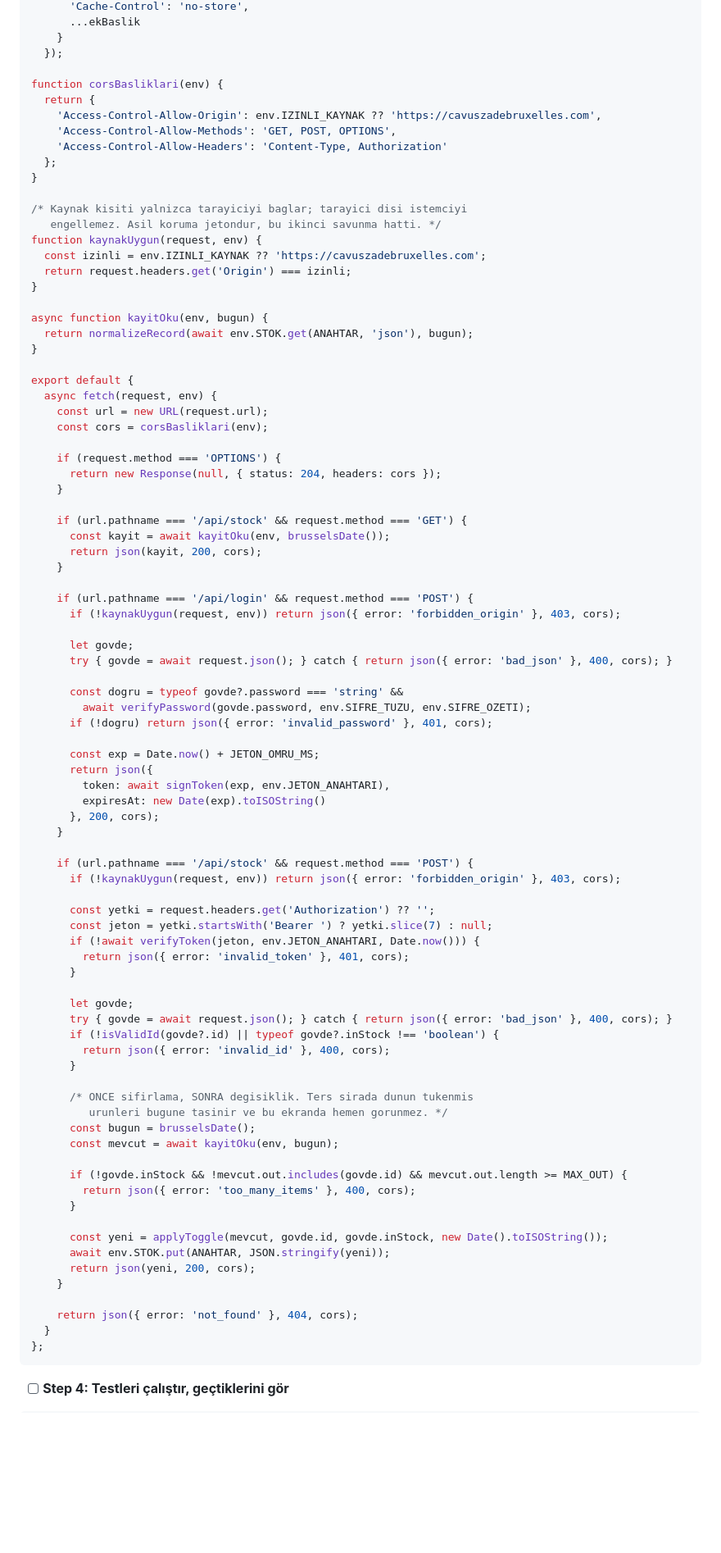
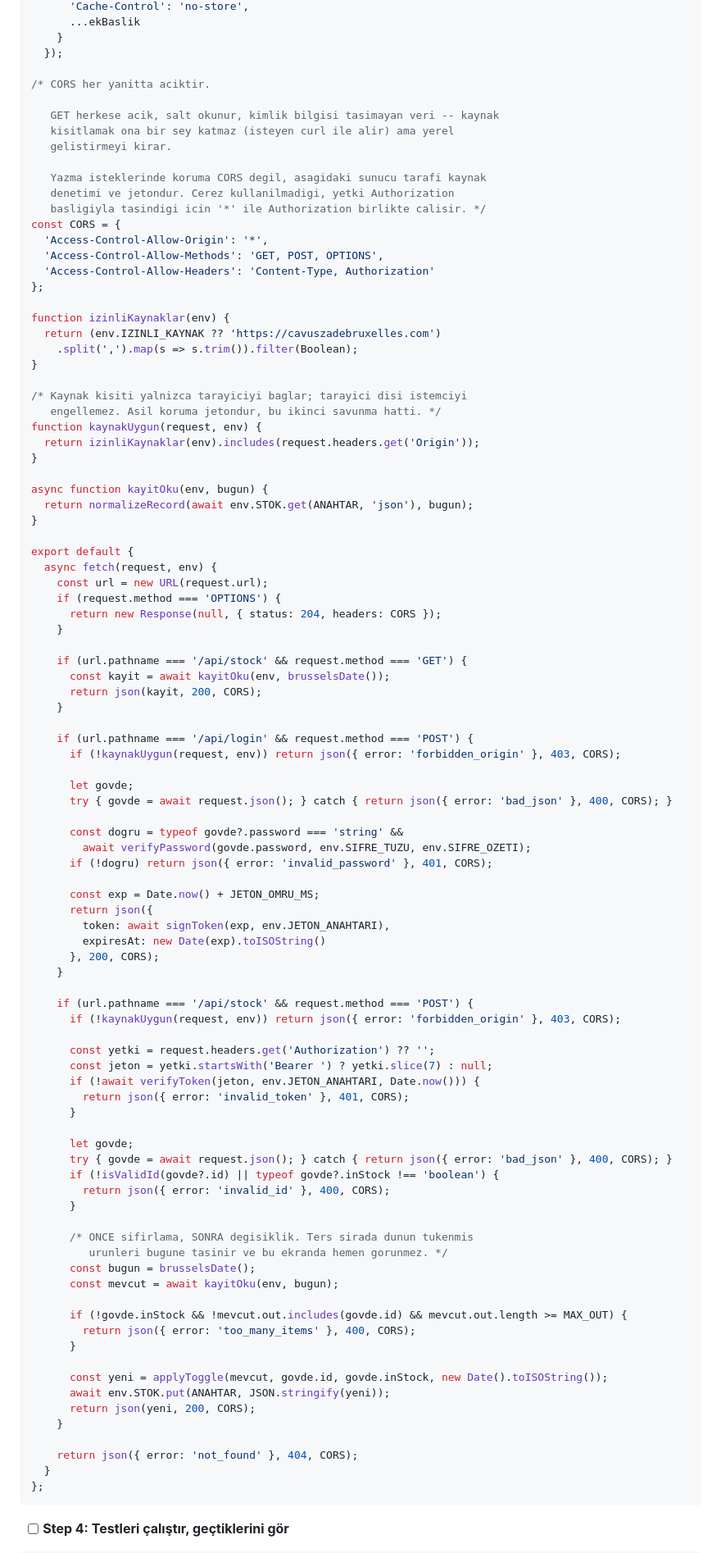
Before and after one commit to kavakbatuhan30-lab/cavuszadebruxelles, a Markdown page: docs/2026-08-28-stok-yonetimi-plan.md, the part around one of its changes. Shown at 82% size. Rendered like a GitHub page; blank space fills up the shorter version.

````diff
--- a/docs/2026-08-28-stok-yonetimi-plan.md
+++ b/docs/2026-08-28-stok-yonetimi-plan.md
@@ -683,19 +744,30 @@ const json = (govde, durum = 200, ekBaslik = {}) =>
     }
   });
 
-function corsBasliklari(env) {
-  return {
-    'Access-Control-Allow-Origin': env.IZINLI_KAYNAK ?? 'https://cavuszadebruxelles.com',
-    'Access-Control-Allow-Methods': 'GET, POST, OPTIONS',
-    'Access-Control-Allow-Headers': 'Content-Type, Authorization'
-  };
+/* CORS her yanitta aciktir.
+
+   GET herkese acik, salt okunur, kimlik bilgisi tasimayan veri -- kaynak
+   kisitlamak ona bir sey katmaz (isteyen curl ile alir) ama yerel
+   gelistirmeyi kirar.
+
+   Yazma isteklerinde koruma CORS degil, asagidaki sunucu tarafi kaynak
+   denetimi ve jetondur. Cerez kullanilmadigi, yetki Authorization
+   basligiyla tasindigi icin '*' ile Authorization birlikte calisir. */
+const CORS = {
+  'Access-Control-Allow-Origin': '*',
+  'Access-Control-Allow-Methods': 'GET, POST, OPTIONS',
+  'Access-Control-Allow-Headers': 'Content-Type, Authorization'
+};
+
+function izinliKaynaklar(env) {
+  return (env.IZINLI_KAYNAK ?? 'https://cavuszadebruxelles.com')
+    .split(',').map(s => s.trim()).filter(Boolean);
 }
 
 /* Kaynak kisiti yalnizca tarayiciyi baglar; tarayici disi istemciyi
    engellemez. Asil koruma jetondur, bu ikinci savunma hatti. */
 function kaynakUygun(request, env) {
-  const izinli = env.IZINLI_KAYNAK ?? 'https://cavuszadebruxelles.com';
-  return request.headers.get('Origin') === izinli;
+  return izinliKaynaklar(env).includes(request.headers.get('Origin'));
 }
 
 async function kayitOku(env, bugun) {
@@ -705,47 +777,45 @@ async function kayitOku(env, bugun) {
 export default {
   async fetch(request, env) {
     const url = new URL(request.url);
-    const cors = corsBasliklari(env);
-
     if (request.method === 'OPTIONS') {
-      return new Response(null, { status: 204, headers: cors });
+      return new Response(null, { status: 204, headers: CORS });
     }
 
     if (url.pathname === '/api/stock' && request.method === 'GET') {
       const kayit = await kayitOku(env, brusselsDate());
-      return json(kayit, 200, cors);
+      return json(kayit, 200, CORS);
     }
 
     if (url.pathname === '/api/login' && request.method === 'POST') {
-      if (!kaynakUygun(request, env)) return json({ error: 'forbidden_origin' }, 403, cors);
+      if (!kaynakUygun(request, env)) return json({ error: 'forbidden_origin' }, 403, CORS);
 
       let govde;
-      try { govde = await request.json(); } catch { return json({ error: 'bad_json' }, 400, cors); }
+      try { govde = await request.json(); } catch { return json({ error: 'bad_json' }, 400, CORS); }
 
       const dogru = typeof govde?.password === 'string' &&
         await verifyPassword(govde.password, env.SIFRE_TUZU, env.SIFRE_OZETI);
-      if (!dogru) return json({ error: 'invalid_password' }, 401, cors);
+      if (!dogru) return json({ error: 'invalid_password' }, 401, CORS);
 
       const exp = Date.now() + JETON_OMRU_MS;
       return json({
         token: await signToken(exp, env.JETON_ANAHTARI),
         expiresAt: new Date(exp).toISOString()
-      }, 200, cors);
+      }, 200, CORS);
     }
 
     if (url.pathname === '/api/stock' && request.method === 'POST') {
-      if (!kaynakUygun(request, env)) return json({ error: 'forbidden_origin' }, 403, cors);
+      if (!kaynakUygun(request, env)) return json({ error: 'forbidden_origin' }, 403, CORS);
 
       const yetki = request.headers.get('Authorization') ?? '';
       const jeton = yetki.startsWith('Bearer ') ? yetki.slice(7) : null;
       if (!await verifyToken(jeton, env.JETON_ANAHTARI, Date.now())) {
-        return json({ error: 'invalid_token' }, 401, cors);
+        return json({ error: 'invalid_token' }, 401, CORS);
       }
 
       let govde;
-      try { govde = await request.json(); } catch { return json({ error: 'bad_json' }, 400, cors); }
+      try { govde = await request.json(); } catch { return json({ error: 'bad_json' }, 400, CORS); }
       if (!isValidId(govde?.id) || typeof govde?.inStock !== 'boolean') {
-        return json({ error: 'invalid_id' }, 400, cors);
+        return json({ error: 'invalid_id' }, 400, CORS);
       }
 
       /* ONCE sifirlama, SONRA degisiklik. Ters sirada dunun tukenmis
@@ -754,15 +824,15 @@ export default {
       const mevcut = await kayitOku(env, bugun);
 
       if (!govde.inStock && !mevcut.out.includes(govde.id) && mevcut.out.length >= MAX_OUT) {
-        return json({ error: 'too_many_items' }, 400, cors);
+        return json({ error: 'too_many_items' }, 400, CORS);
       }
 
       const yeni = applyToggle(mevcut, govde.id, govde.inStock, new Date().toISOString());
       await env.STOK.put(ANAHTAR, JSON.stringify(yeni));
-      return json(yeni, 200, cors);
+      return json(yeni, 200, CORS);
     }
 
-    return json({ error: 'not_found' }, 404, cors);
+    return json({ error: 'not_found' }, 404, CORS);
   }
 };
 ```
````
Also changed, not shown: other parts of docs/2026-08-28-stok-yonetimi-plan.md (+88 -11 lines), docs/2026-08-28-stok-yonetimi-design.md (+12 -2 lines).
